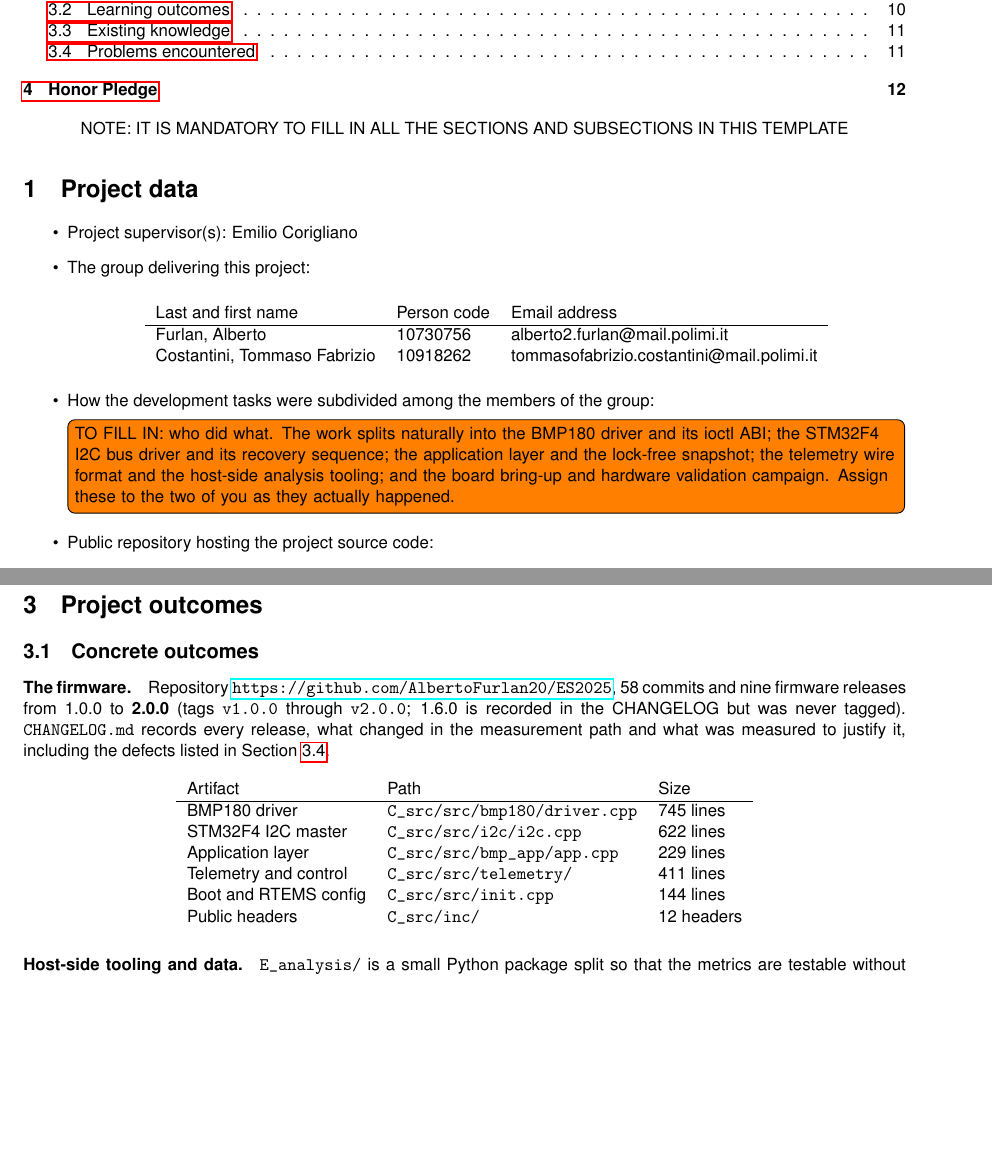
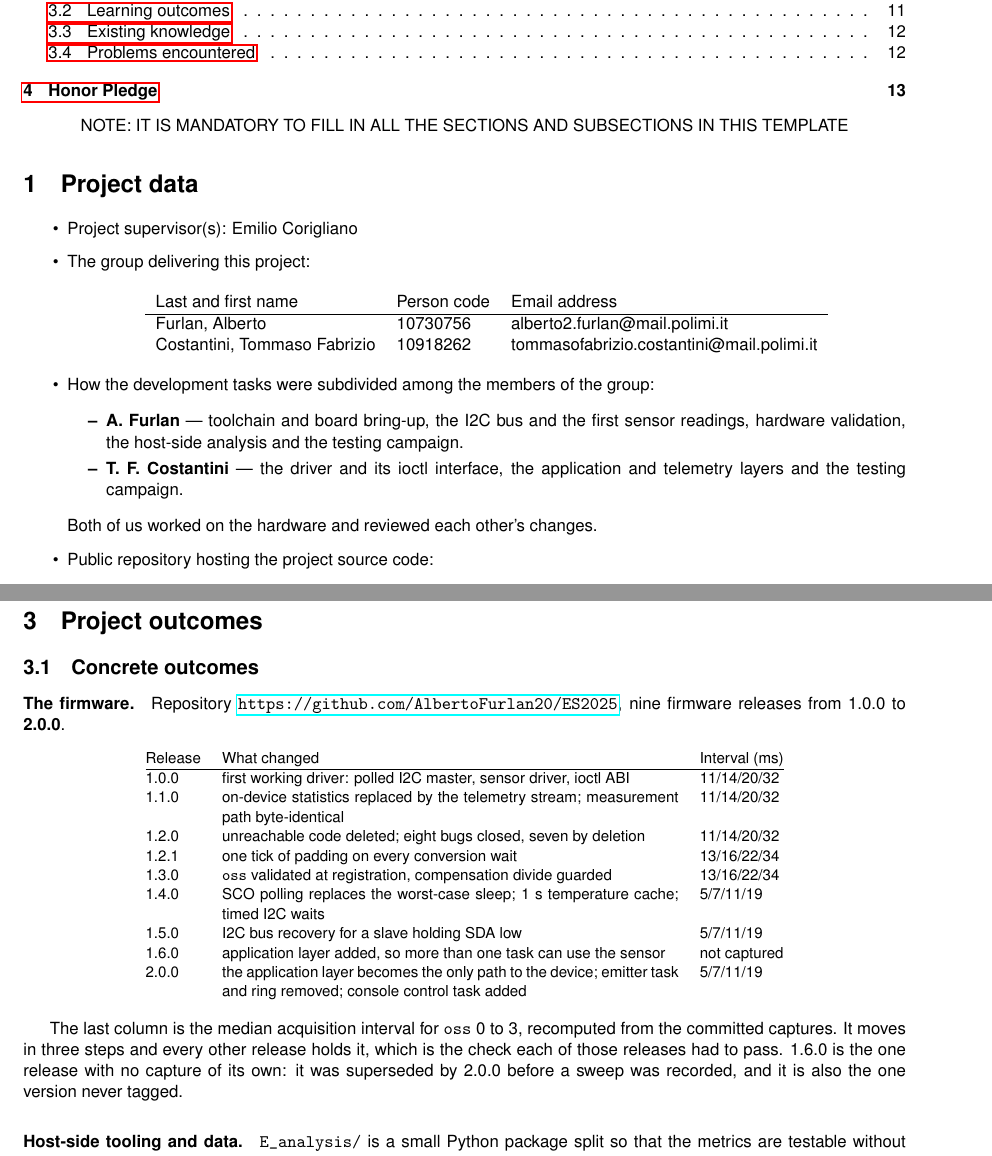
Before and after one commit to AlbertoFurlan20/ES2025, a LaTeX document (A_report/report.tex): two parts of pages 1 and 6 of 12 before the commit and two parts of pages 1 and 6 of 13 after it, joined at a grey line, cut so that both start at the same text, the shorter picture padded with empty space. Compiled offline with pdfLaTeX.

```diff
--- a/A_report/report.tex
+++ b/A_report/report.tex
@@ -47,11 +47,14 @@
 \item
 How the development tasks were subdivided among the members of the group:
 
-\todo[inline]{TO FILL IN: who did what. The work splits naturally into the
-BMP180 driver and its ioctl ABI; the STM32F4 I2C bus driver and its recovery
-sequence; the application layer and the lock-free snapshot; the telemetry wire
-format and the host-side analysis tooling; and the board bring-up and hardware
-validation campaign. Assign these to the two of you as they actually happened.}
+\begin{itemize}
+\item \textbf{A. Furlan} --- toolchain and board bring-up, the I2C bus and the
+  first sensor readings, hardware validation, the host-side analysis and the testing campaign.
+\item \textbf{T. F. Costantini} --- the driver and its ioctl interface, the
+  application and telemetry layers and the testing campaign.
+\end{itemize}
+
+Both of us worked on the hardware and reviewed each other's changes.
 
 \item Public repository hosting the project source code:
 
@@ -311,4 +314,3 @@
 A console returning EOF or an error would spin the loop, so that case sleeps
 100~ms.
 
-\todo[inline]{Before submission: \texttt{C\_src/src/init.cpp} currently creates
@@ -430,25 +429,31 @@
 \subsection{Concrete outcomes}
 
 \paragraph{The firmware.} Repository
-\url{https://github.com/AlbertoFurlan20/ES2025}, 58 commits and nine firmware
-releases from 1.0.0 to \textbf{2.0.0} (tags \texttt{v1.0.0} through
-\texttt{v2.0.0}; 1.6.0 is recorded in the CHANGELOG but was never tagged).
-\texttt{CHANGELOG.md} records every release, what changed in the measurement
-path and what was measured to justify it, including the defects listed in
-Section \ref{sec:problems}.
+\url{https://github.com/AlbertoFurlan20/ES2025}, nine firmware
+releases from 1.0.0 to \textbf{2.0.0}.
 
 \begin{center}
-\begin{tabular}{lll}
-Artifact & Path & Size \\
+\small
+\begin{tabular}{@{}l p{9.1cm} l@{}}
+Release & What changed & Interval (ms) \\
 \hline
-BMP180 driver & \texttt{C\_src/src/bmp180/driver.cpp} & 745 lines \\
-STM32F4 I2C master & \texttt{C\_src/src/i2c/i2c.cpp} & 622 lines \\
-Application layer & \texttt{C\_src/src/bmp\_app/app.cpp} & 229 lines \\
-Telemetry and control & \texttt{C\_src/src/telemetry/} & 411 lines \\
-Boot and RTEMS config & \texttt{C\_src/src/init.cpp} & 144 lines \\
-Public headers & \texttt{C\_src/inc/} & 12 headers \\
+1.0.0 & first working driver: polled I2C master, sensor driver, ioctl ABI & 11/14/20/32 \\
+1.1.0 & on-device statistics replaced by the telemetry stream; measurement path byte-identical & 11/14/20/32 \\
+1.2.0 & unreachable code deleted; eight bugs closed, seven by deletion & 11/14/20/32 \\
+1.2.1 & one tick of padding on every conversion wait & 13/16/22/34 \\
+1.3.0 & \texttt{oss} validated at registration, compensation divide guarded & 13/16/22/34 \\
+1.4.0 & SCO polling replaces the worst-case sleep; 1~s temperature cache; timed I2C waits & 5/7/11/19 \\
+1.5.0 & I2C bus recovery for a slave holding SDA low & 5/7/11/19 \\
+1.6.0 & application layer added, so more than one task can use the sensor & not captured \\
+2.0.0 & the application layer becomes the only path to the device; emitter task and ring removed; console control task added & 5/7/11/19 \\
 \end{tabular}
 \end{center}
+
+The last column is the median acquisition interval for \texttt{oss} 0 to 3,
+recomputed from the committed captures. It moves in three steps and every other
+release holds it, which is the check each of those releases had to pass. 1.6.0
+is the one release with no capture of its own: it was superseded by 2.0.0 before
+a sweep was recorded, and it is also the one version never tagged.
 
 \paragraph{Host-side tooling and data.} \texttt{E\_analysis/} is a small Python
 package split so that the metrics are testable without hardware or a display:
```
Also changed, not shown: A_report/report.pdf, README.md, A_report/report.tex (11 more changed lines).
